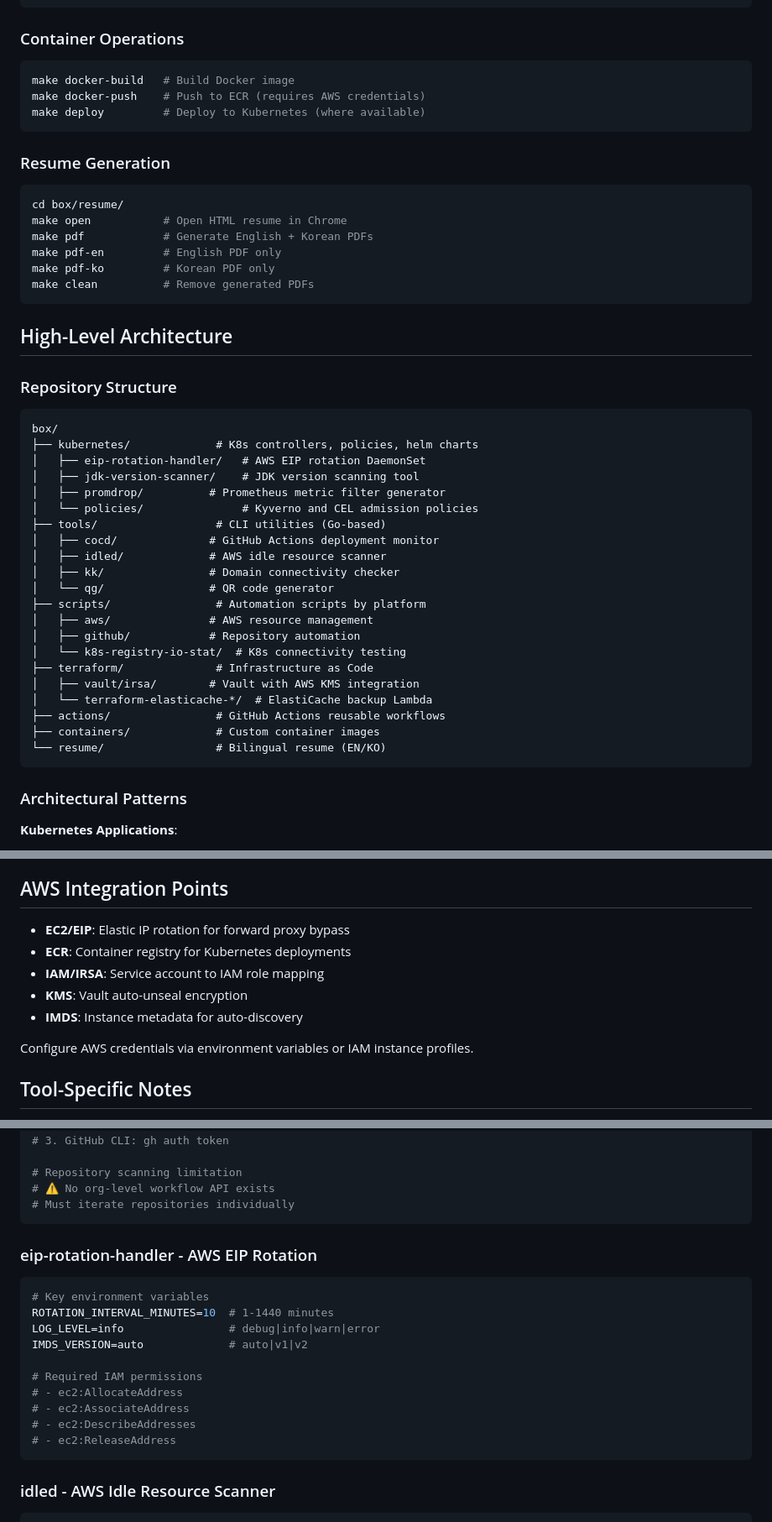
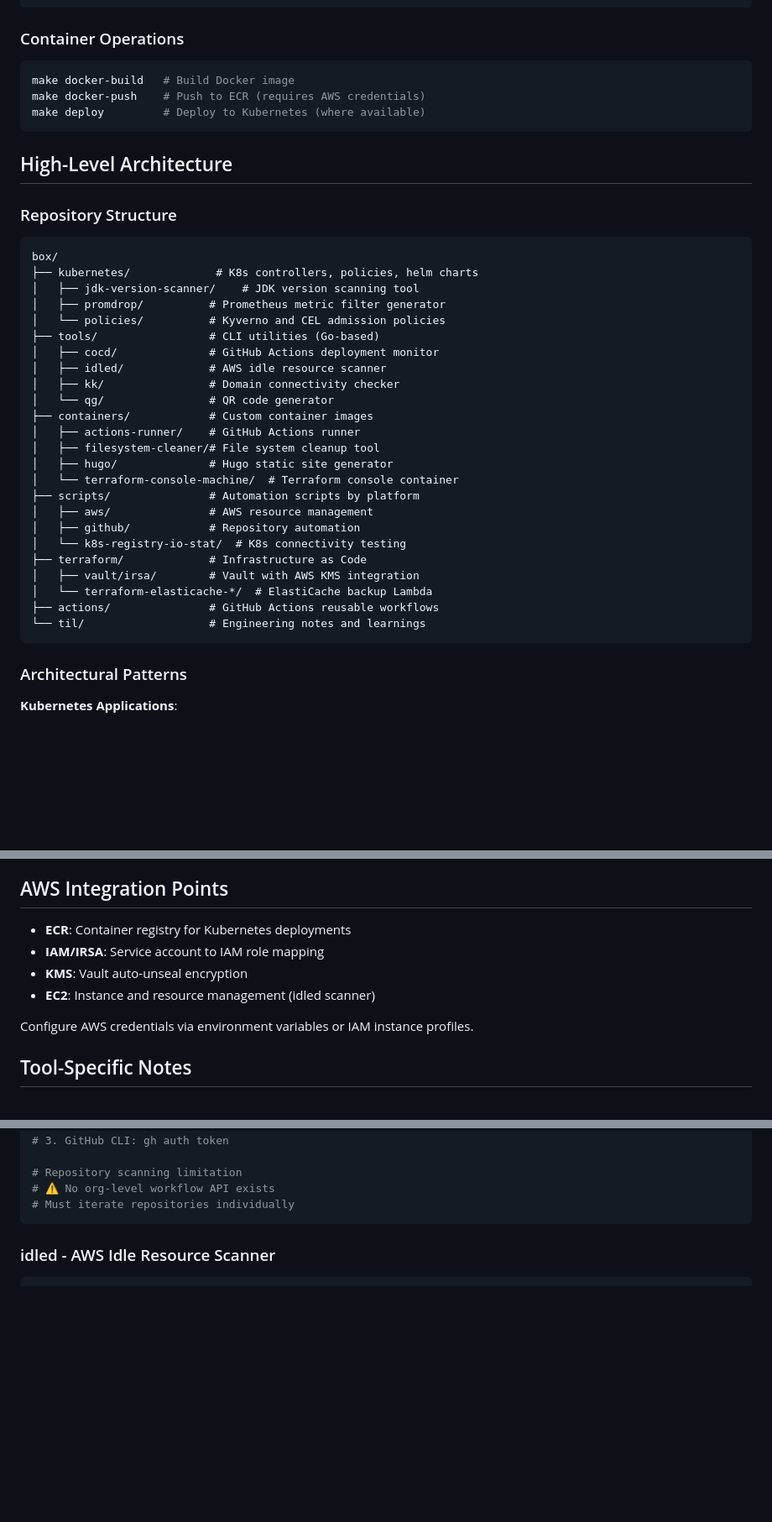
Before and after one commit to younsl/box, a Markdown page: CLAUDE.md, 3 parts joined by grey strips. Shown at 84% size. Drawn GitHub-style; blank space fills up the shorter version.

Commit message:
docs(ai): Update CLAUDE.md to latest

````diff
--- a/CLAUDE.md
+++ b/CLAUDE.md
@@ -45,17 +45,6 @@ make docker-push    # Push to ECR (requires AWS credentials)
 make deploy         # Deploy to Kubernetes (where available)
 ```
 
-### Resume Generation
-
-```bash
-cd box/resume/
-make open           # Open HTML resume in Chrome
-make pdf            # Generate English + Korean PDFs
-make pdf-en         # English PDF only
-make pdf-ko         # Korean PDF only
-make clean          # Remove generated PDFs
-```
-
 ## High-Level Architecture
 
 ### Repository Structure
@@ -63,25 +52,28 @@ make clean          # Remove generated PDFs
 ```
 box/
 ├── kubernetes/             # K8s controllers, policies, helm charts
-│   ├── eip-rotation-handler/   # AWS EIP rotation DaemonSet
 │   ├── jdk-version-scanner/    # JDK version scanning tool
 │   ├── promdrop/          # Prometheus metric filter generator
-│   └── policies/               # Kyverno and CEL admission policies
-├── tools/                  # CLI utilities (Go-based)
+│   └── policies/          # Kyverno and CEL admission policies
+├── tools/                 # CLI utilities (Go-based)
 │   ├── cocd/              # GitHub Actions deployment monitor
 │   ├── idled/             # AWS idle resource scanner
 │   ├── kk/                # Domain connectivity checker
 │   └── qg/                # QR code generator
-├── scripts/                # Automation scripts by platform
+├── containers/            # Custom container images
+│   ├── actions-runner/    # GitHub Actions runner
+│   ├── filesystem-cleaner/# File system cleanup tool
+│   ├── hugo/              # Hugo static site generator
+│   └── terraform-console-machine/  # Terraform console container
+├── scripts/               # Automation scripts by platform
 │   ├── aws/               # AWS resource management
 │   ├── github/            # Repository automation
 │   └── k8s-registry-io-stat/  # K8s connectivity testing
-├── terraform/              # Infrastructure as Code
+├── terraform/             # Infrastructure as Code
 │   ├── vault/irsa/        # Vault with AWS KMS integration
 │   └── terraform-elasticache-*/  # ElastiCache backup Lambda
-├── actions/                # GitHub Actions reusable workflows
-├── containers/             # Custom container images
-└── resume/                 # Bilingual resume (EN/KO)
+├── actions/               # GitHub Actions reusable workflows
+└── til/                   # Engineering notes and learnings
 ```
 
 ### Architectural Patterns
@@ -119,11 +111,10 @@ box/
 
 ## AWS Integration Points
 
-- **EC2/EIP**: Elastic IP rotation for forward proxy bypass
 - **ECR**: Container registry for Kubernetes deployments
 - **IAM/IRSA**: Service account to IAM role mapping
 - **KMS**: Vault auto-unseal encryption
-- **IMDS**: Instance metadata for auto-discovery
+- **EC2**: Instance and resource management (idled scanner)
 
 Configure AWS credentials via environment variables or IAM instance profiles.
 
@@ -145,21 +136,6 @@ export COCD_CONFIG_PATH="./config.yaml"
 # Repository scanning limitation
 # ⚠️ No org-level workflow API exists
 # Must iterate repositories individually
-```
-
-### eip-rotation-handler - AWS EIP Rotation
-
-```bash
-# Key environment variables
-ROTATION_INTERVAL_MINUTES=10  # 1-1440 minutes
-LOG_LEVEL=info                # debug|info|warn|error
-IMDS_VERSION=auto             # auto|v1|v2
-
-# Required IAM permissions
-# - ec2:AllocateAddress
-# - ec2:AssociateAddress
-# - ec2:DescribeAddresses
-# - ec2:ReleaseAddress
 ```
 
 ### idled - AWS Idle Resource Scanner
````
Also changed, not shown: other parts of CLAUDE.md (+0 -16 lines).
